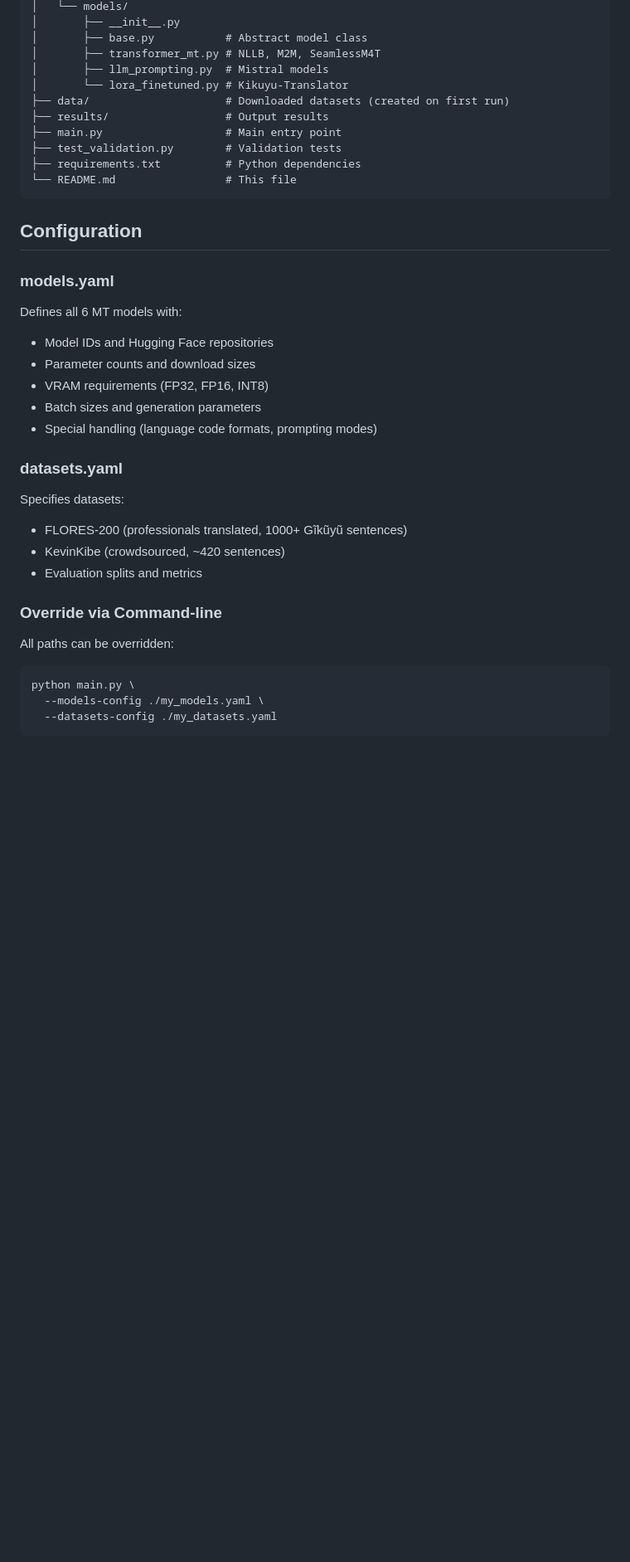
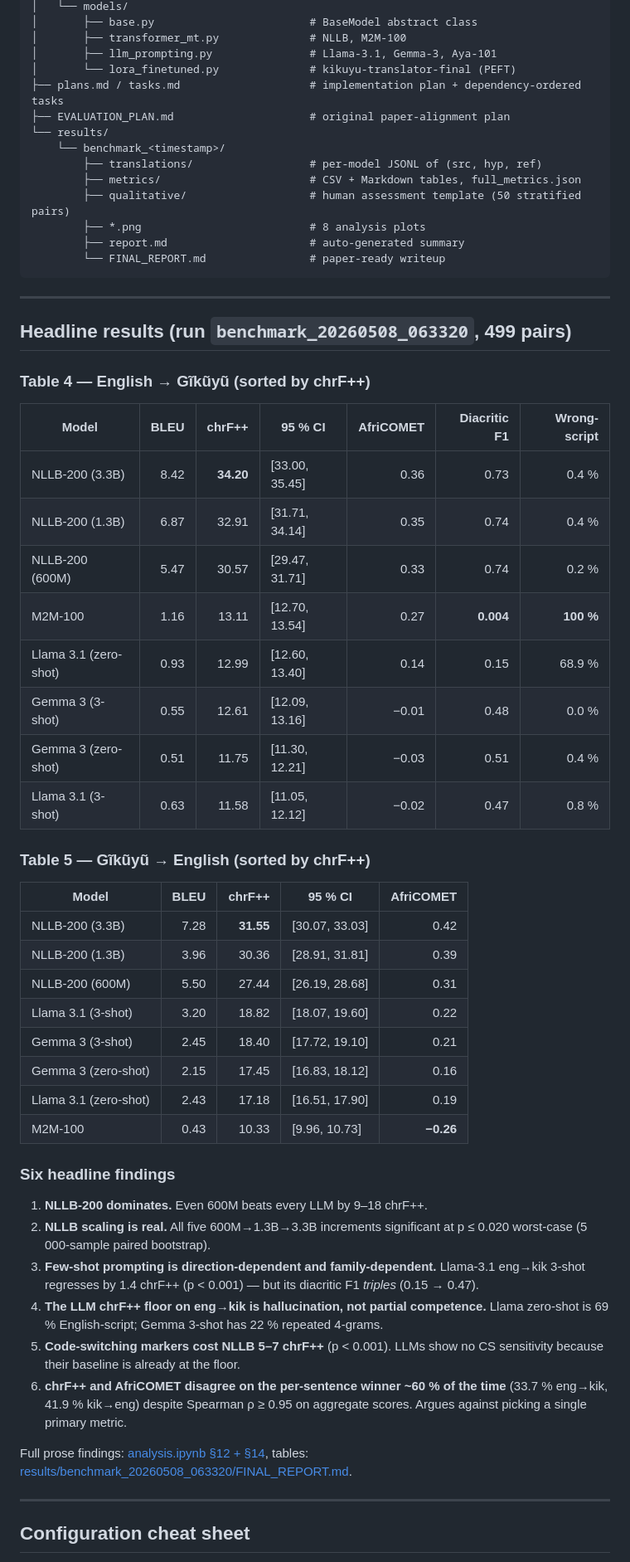
Before and after one commit to markgachara/MTBenchmarks, a Markdown page: README.md, the part around one of its changes. Shown at 83% size. GitHub-like rendering; blank space fills up the shorter version.

````diff
--- a/README.md
+++ b/README.md
@@ -129,36 +135,62 @@ MTBenchmarks/
 │   └── models/
-│       ├── __init__.py
-│       ├── base.py           # Abstract model class
-│       ├── transformer_mt.py # NLLB, M2M, SeamlessM4T
-│       ├── llm_prompting.py  # Mistral models
-│       └── lora_finetuned.py # Kikuyu-Translator
-├── data/                     # Downloaded datasets (created on first run)
-├── results/                  # Output results
-├── main.py                   # Main entry point
-├── test_validation.py        # Validation tests
-├── requirements.txt          # Python dependencies
-└── README.md                 # This file
+│       ├── base.py                        # BaseModel abstract class
+│       ├── transformer_mt.py              # NLLB, M2M-100
+│       ├── llm_prompting.py               # Llama-3.1, Gemma-3, Aya-101
+│       └── lora_finetuned.py              # kikuyu-translator-final (PEFT)
+├── plans.md / tasks.md                    # implementation plan + dependency-ordered tasks
+├── EVALUATION_PLAN.md                     # original paper-alignment plan
+└── results/
+    └── benchmark_<timestamp>/
+        ├── translations/                  # per-model JSONL of (src, hyp, ref)
+        ├── metrics/                       # CSV + Markdown tables, full_metrics.json
+        ├── qualitative/                   # human assessment template (50 stratified pairs)
+        ├── *.png                          # 8 analysis plots
+        ├── report.md                      # auto-generated summary
+        └── FINAL_REPORT.md                # paper-ready writeup
 ```
 
-## Configuration
+---
 
-### models.yaml
-Defines all 6 MT models with:
-- Model IDs and Hugging Face repositories
-- Parameter counts and download sizes
-- VRAM requirements (FP32, FP16, INT8)
-- Batch sizes and generation parameters
-- Special handling (language code formats, prompting modes)
+## Headline results (run `benchmark_20260508_063320`, 499 pairs)
 
-### datasets.yaml
-Specifies datasets:
-- FLORES-200 (professionals translated, 1000+ Gĩkũyũ sentences)
-- KevinKibe (crowdsourced, ~420 sentences)
-- Evaluation splits and metrics
+### Table 4 — English → Gĩkũyũ (sorted by chrF++)
 
-### Override via Command-line
-All paths can be overridden:
-```bash
-python main.py \
-  --models-config ./my_models.yaml \
-  --datasets-config ./my_datasets.yaml
+| Model | BLEU | chrF++ | 95 % CI | AfriCOMET | Diacritic F1 | Wrong-script |
+|---|---:|---:|---|---:|---:|---:|
+| NLLB-200 (3.3B) | 8.42 | **34.20** | [33.00, 35.45] | 0.36 | 0.73 | 0.4 % |
+| NLLB-200 (1.3B) | 6.87 | 32.91 | [31.71, 34.14] | 0.35 | 0.74 | 0.4 % |
+| NLLB-200 (600M) | 5.47 | 30.57 | [29.47, 31.71] | 0.33 | 0.74 | 0.2 % |
+| M2M-100 | 1.16 | 13.11 | [12.70, 13.54] | 0.27 | **0.004** | **100 %** |
+| Llama 3.1 (zero-shot) | 0.93 | 12.99 | [12.60, 13.40] | 0.14 | 0.15 | 68.9 % |
+| Gemma 3 (3-shot) | 0.55 | 12.61 | [12.09, 13.16] | −0.01 | 0.48 | 0.0 % |
+| Gemma 3 (zero-shot) | 0.51 | 11.75 | [11.30, 12.21] | −0.03 | 0.51 | 0.4 % |
+| Llama 3.1 (3-shot) | 0.63 | 11.58 | [11.05, 12.12] | −0.02 | 0.47 | 0.8 % |
+
+### Table 5 — Gĩkũyũ → English (sorted by chrF++)
+
+| Model | BLEU | chrF++ | 95 % CI | AfriCOMET |
+|---|---:|---:|---|---:|
+| NLLB-200 (3.3B) | 7.28 | **31.55** | [30.07, 33.03] | 0.42 |
+| NLLB-200 (1.3B) | 3.96 | 30.36 | [28.91, 31.81] | 0.39 |
+| NLLB-200 (600M) | 5.50 | 27.44 | [26.19, 28.68] | 0.31 |
+| Llama 3.1 (3-shot) | 3.20 | 18.82 | [18.07, 19.60] | 0.22 |
+| Gemma 3 (3-shot) | 2.45 | 18.40 | [17.72, 19.10] | 0.21 |
+| Gemma 3 (zero-shot) | 2.15 | 17.45 | [16.83, 18.12] | 0.16 |
+| Llama 3.1 (zero-shot) | 2.43 | 17.18 | [16.51, 17.90] | 0.19 |
+| M2M-100 | 0.43 | 10.33 | [9.96, 10.73] | **−0.26** |
+
+### Six headline findings
+
+1. **NLLB-200 dominates.** Even 600M beats every LLM by 9–18 chrF++.
+2. **NLLB scaling is real.** All five 600M→1.3B→3.3B increments significant at p ≤ 0.020 worst-case (5 000-sample paired bootstrap).
+3. **Few-shot prompting is direction-dependent and family-dependent.** Llama-3.1 eng→kik 3-shot regresses by 1.4 chrF++ (p < 0.001) — but its diacritic F1 *triples* (0.15 → 0.47).
+4. **The LLM chrF++ floor on eng→kik is hallucination, not partial competence.** Llama zero-shot is 69 % English-script; Gemma 3-shot has 22 % repeated 4-grams.
+5. **Code-switching markers cost NLLB 5–7 chrF++** (p < 0.001). LLMs show no CS sensitivity because their baseline is already at the floor.
+6. **chrF++ and AfriCOMET disagree on the per-sentence winner ~60 % of the time** (33.7 % eng→kik, 41.9 % kik→eng) despite Spearman ρ ≥ 0.95 on aggregate scores. Argues against picking a single primary metric.
+
+Full prose findings: [analysis.ipynb §12 + §14](analysis.ipynb), tables: [results/benchmark_20260508_063320/FINAL_REPORT.md](results/benchmark_20260508_063320/FINAL_REPORT.md).
+
+---
+
+## Configuration cheat sheet
+
````
Also changed, not shown: other parts of README.md (+151 -251 lines).
